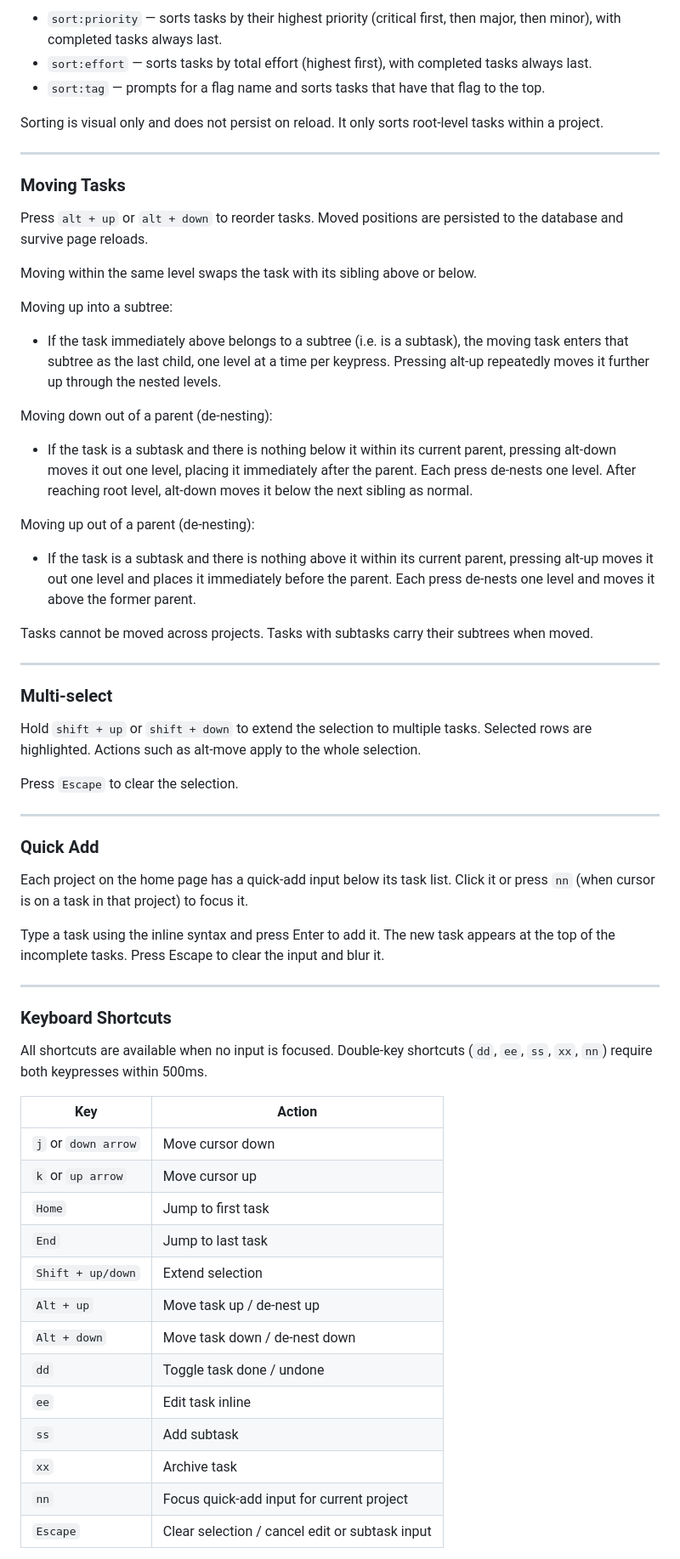
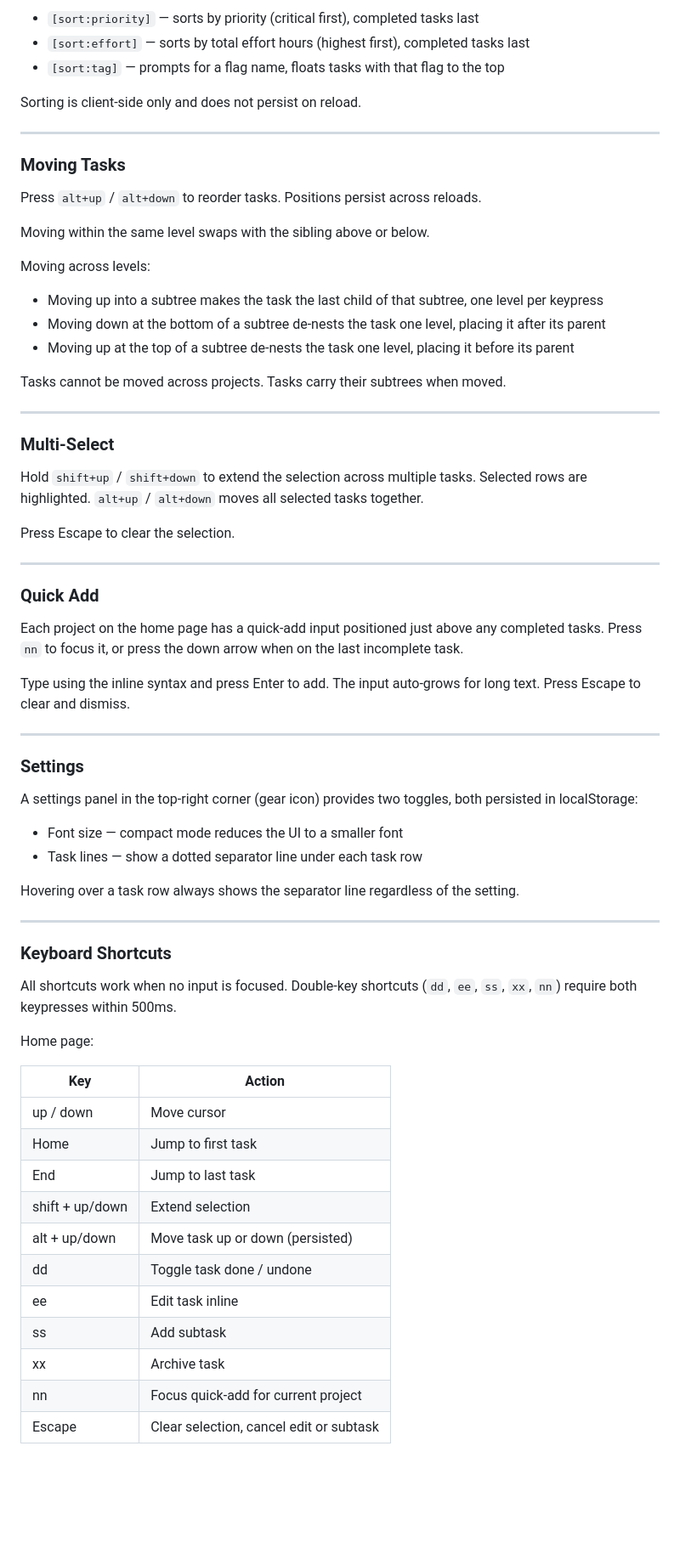
Before and after one commit to i-mohit-a/task-manager, a Markdown page: README.md, the part around one of its changes. Shown at 85% size. Drawn GitHub-style; blank space fills up the shorter version.

Commit message:
Update README with full feature documentation
Co-Authored-By: Claude Sonnet 4.6 <noreply@anthropic.com>

```diff
--- a/README.md
+++ b/README.md
@@ -240,63 +233,72 @@ Each project header has three sort controls: `[sort:priority]`, `[sort:effort]`,
 
-- `sort:priority` — sorts tasks by their highest priority (critical first, then major, then minor), with completed tasks always last.
-- `sort:effort` — sorts tasks by total effort (highest first), with completed tasks always last.
-- `sort:tag` — prompts for a flag name and sorts tasks that have that flag to the top.
+- `[sort:priority]` — sorts by priority (critical first), completed tasks last
+- `[sort:effort]` — sorts by total effort hours (highest first), completed tasks last
+- `[sort:tag]` — prompts for a flag name, floats tasks with that flag to the top
 
-Sorting is visual only and does not persist on reload. It only sorts root-level tasks within a project.
+Sorting is client-side only and does not persist on reload.
 
 ---
 
 ### Moving Tasks
 
-Press `alt + up` or `alt + down` to reorder tasks. Moved positions are persisted to the database and survive page reloads.
+Press `alt+up` / `alt+down` to reorder tasks. Positions persist across reloads.
 
-Moving within the same level swaps the task with its sibling above or below.
+Moving within the same level swaps with the sibling above or below.
 
-Moving up into a subtree:
-- If the task immediately above belongs to a subtree (i.e. is a subtask), the moving task enters that subtree as the last child, one level at a time per keypress. Pressing alt-up repeatedly moves it further up through the nested levels.
+Moving across levels:
 
-Moving down out of a parent (de-nesting):
-- If the task is a subtask and there is nothing below it within its current parent, pressing alt-down moves it out one level, placing it immediately after the parent. Each press de-nests one level. After reaching root level, alt-down moves it below the next sibling as normal.
+- Moving up into a subtree makes the task the last child of that subtree, one level per keypress
+- Moving down at the bottom of a subtree de-nests the task one level, placing it after its parent
+- Moving up at the top of a subtree de-nests the task one level, placing it before its parent
 
-Moving up out of a parent (de-nesting):
-- If the task is a subtask and there is nothing above it within its current parent, pressing alt-up moves it out one level and places it immediately before the parent. Each press de-nests one level and moves it above the former parent.
-
-Tasks cannot be moved across projects. Tasks with subtasks carry their subtrees when moved.
+Tasks cannot be moved across projects. Tasks carry their subtrees when moved.
 
 ---
 
-### Multi-select
+### Multi-Select
 
-Hold `shift + up` or `shift + down` to extend the selection to multiple tasks. Selected rows are highlighted. Actions such as alt-move apply to the whole selection.
+Hold `shift+up` / `shift+down` to extend the selection across multiple tasks. Selected rows are highlighted. `alt+up` / `alt+down` moves all selected tasks together.
 
-Press `Escape` to clear the selection.
+Press Escape to clear the selection.
 
 ---
 
 ### Quick Add
 
-Each project on the home page has a quick-add input below its task list. Click it or press `nn` (when cursor is on a task in that project) to focus it.
+Each project on the home page has a quick-add input positioned just above any completed tasks. Press `nn` to focus it, or press the down arrow when on the last incomplete task.
 
-Type a task using the inline syntax and press Enter to add it. The new task appears at the top of the incomplete tasks. Press Escape to clear the input and blur it.
+Type using the inline syntax and press Enter to add. The input auto-grows for long text. Press Escape to clear and dismiss.
+
+---
+
+### Settings
+
+A settings panel in the top-right corner (gear icon) provides two toggles, both persisted in localStorage:
+
+- Font size — compact mode reduces the UI to a smaller font
+- Task lines — show a dotted separator line under each task row
+
+Hovering over a task row always shows the separator line regardless of the setting.
 
 ---
 
 ### Keyboard Shortcuts
 
-All shortcuts are available when no input is focused. Double-key shortcuts (`dd`, `ee`, `ss`, `xx`, `nn`) require both keypresses within 500ms.
+All shortcuts work when no input is focused. Double-key shortcuts (`dd`, `ee`, `ss`, `xx`, `nn`) require both keypresses within 500ms.
 
-| Key | Action |
-|-----|--------|
-| `j` or `down arrow` | Move cursor down |
-| `k` or `up arrow` | Move cursor up |
-| `Home` | Jump to first task |
-| `End` | Jump to last task |
-| `Shift + up/down` | Extend selection |
-| `Alt + up` | Move task up / de-nest up |
-| `Alt + down` | Move task down / de-nest down |
-| `dd` | Toggle task done / undone |
-| `ee` | Edit task inline |
-| `ss` | Add subtask |
-| `xx` | Archive task |
-| `nn` | Focus quick-add input for current project |
-| `Escape` | Clear selection / cancel edit or subtask input |
+Home page:
+
+| Key              | Action                                   |
+|------------------|------------------------------------------|
+| up / down        | Move cursor                              |
+| Home             | Jump to first task                       |
+| End              | Jump to last task                        |
+| shift + up/down  | Extend selection                         |
+| alt + up/down    | Move task up or down (persisted)         |
+| dd               | Toggle task done / undone                |
+| ee               | Edit task inline                         |
+| ss               | Add subtask                              |
+| xx               | Archive task                             |
+| nn               | Focus quick-add for current project      |
+| Escape           | Clear selection, cancel edit or subtask  |
+
```
Also changed, not shown: other parts of README.md (+93 -91 lines).
